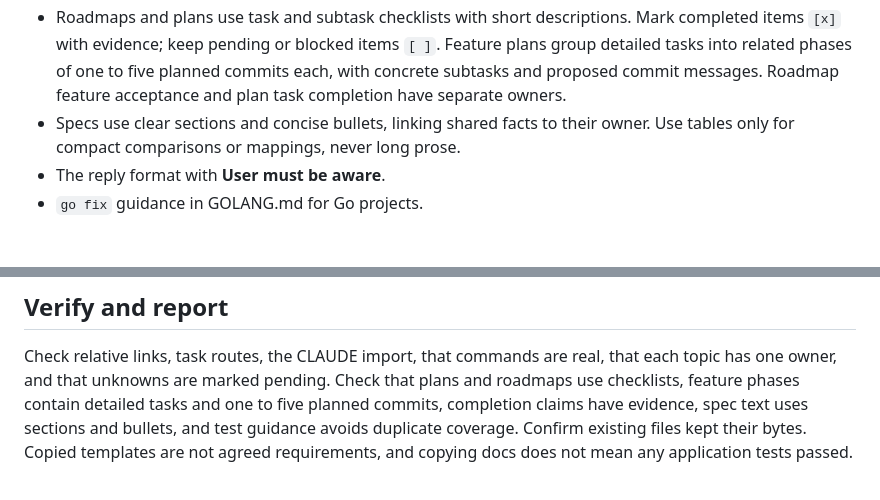
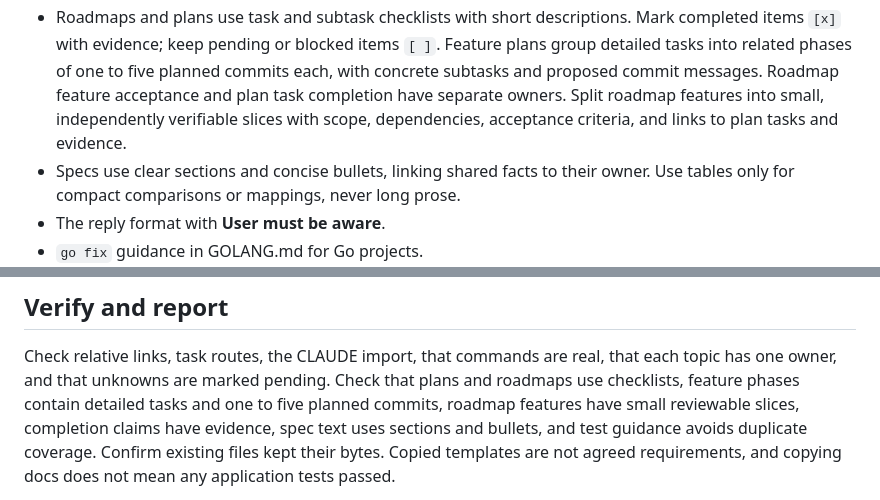
Before and after one commit to madalinpopa/skills, a Markdown page: skills/create-project-docs/SKILL.md, 2 parts joined by grey strips. GitHub-like rendering; blank space fills up the shorter version.

Commit message:
docs(create-project-docs): structure plans into phases and roadmap slices

```diff
--- a/skills/create-project-docs/SKILL.md
+++ b/skills/create-project-docs/SKILL.md
@@ -90,7 +90,9 @@ policy:
   Mark completed items `[x]` with evidence; keep pending or blocked items `[ ]`.
   Feature plans group detailed tasks into related phases of one to five planned
   commits each, with concrete subtasks and proposed commit messages. Roadmap
-  feature acceptance and plan task completion have separate owners.
+  feature acceptance and plan task completion have separate owners. Split roadmap
+  features into small, independently verifiable slices with scope, dependencies,
+  acceptance criteria, and links to plan tasks and evidence.
 - Specs use clear sections and concise bullets, linking shared facts to their
   owner. Use tables only for compact comparisons or mappings, never long prose.
 - The reply format with **User must be aware**.
@@ -108,7 +110,8 @@ request. This skill does not require either.
 Check relative links, task routes, the CLAUDE import, that commands are real,
 that each topic has one owner, and that unknowns are marked pending. Check
 that plans and roadmaps use checklists, feature phases contain detailed tasks
-and one to five planned commits, completion claims have evidence, spec text uses
+and one to five planned commits, roadmap features have small reviewable slices,
+completion claims have evidence, spec text uses
 sections and bullets, and test guidance avoids duplicate coverage.
 Confirm existing files kept their bytes. Copied templates are not agreed requirements,
 and copying docs does not mean any application tests passed.
```
Also changed, not shown: 2 other files.
